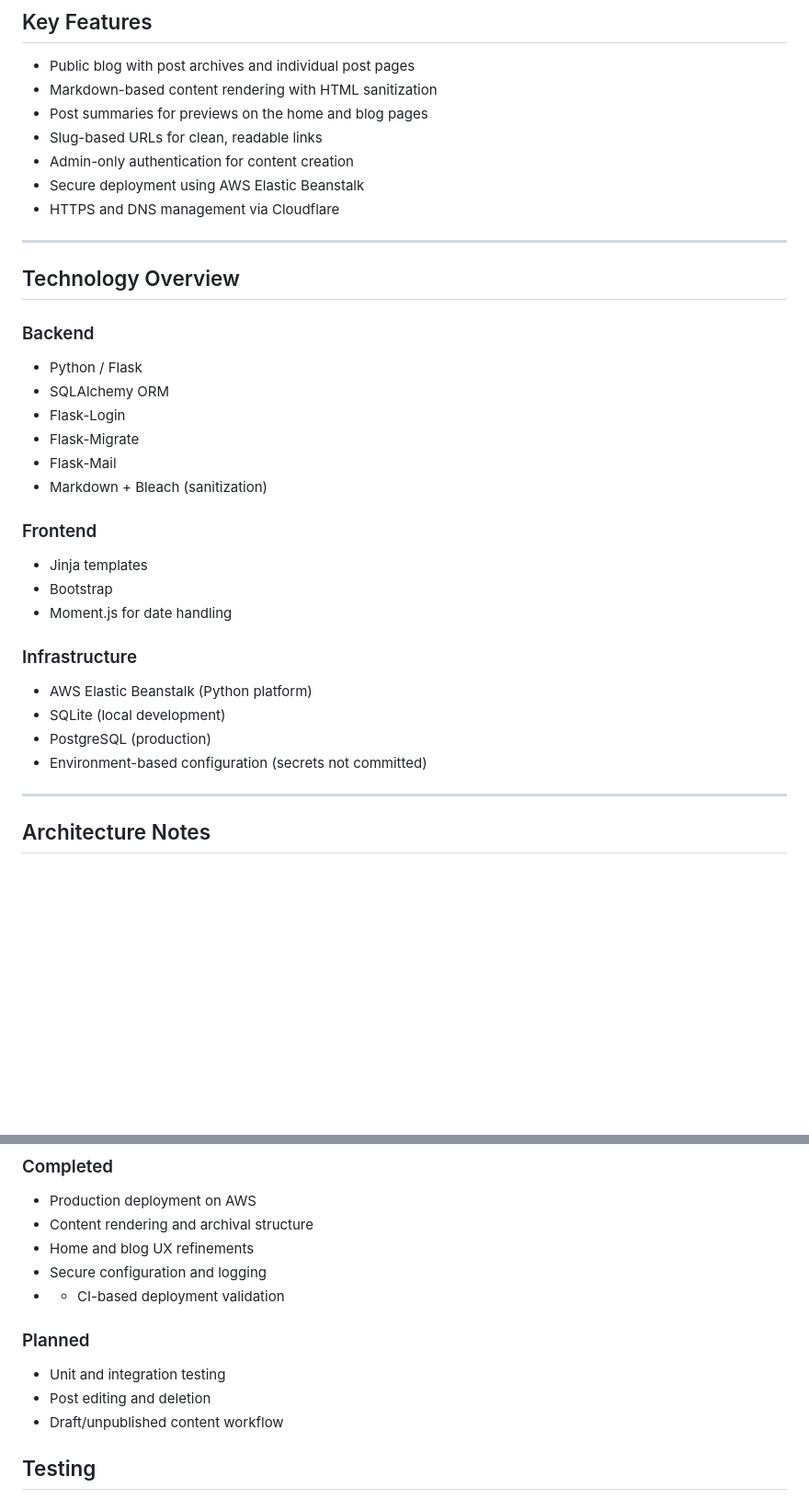
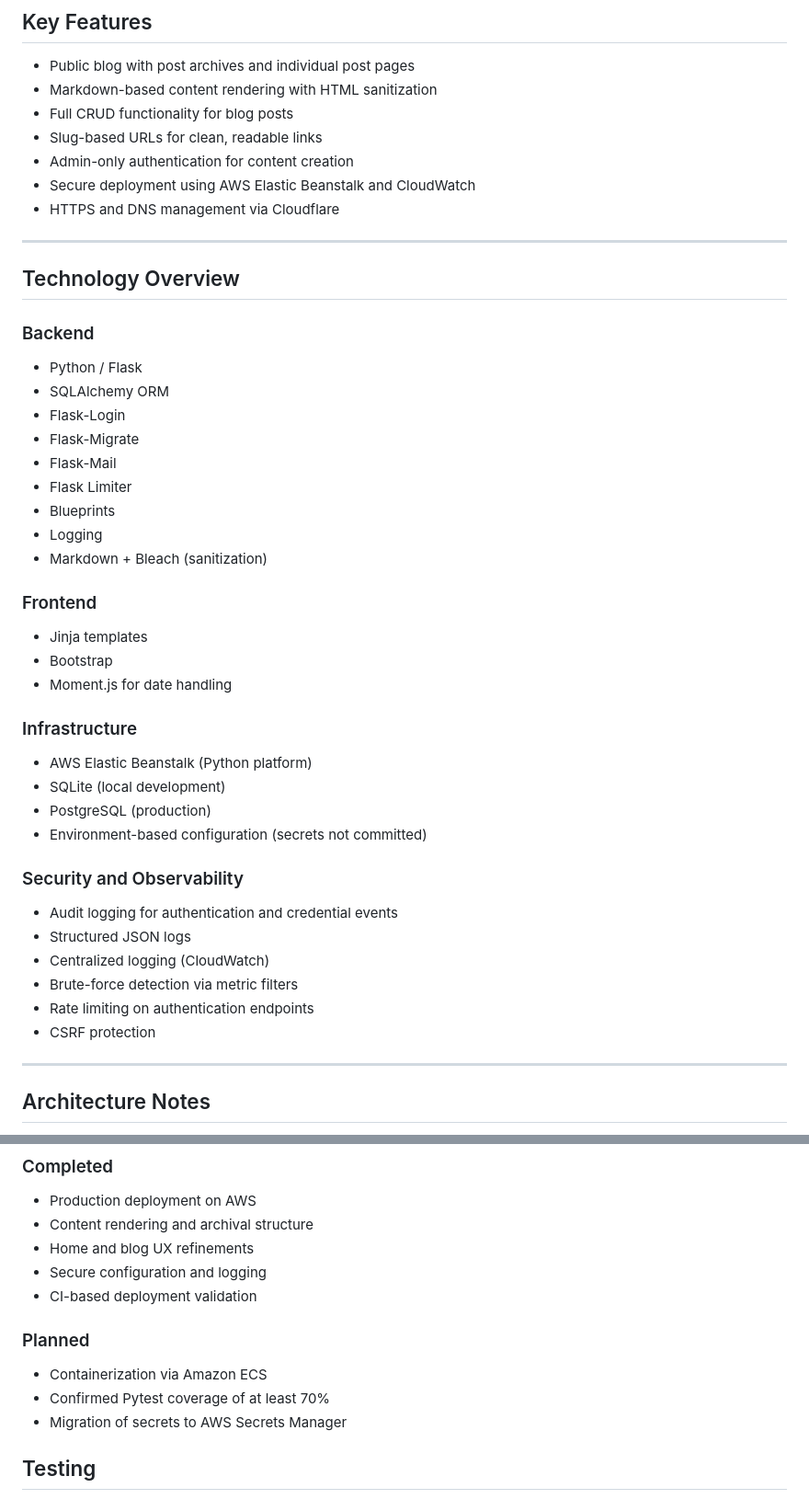
Before and after one commit to aezechuk/AEblog, a Markdown page: README.md, 2 parts joined by grey strips. Shown at 92% size. Rendered like a GitHub page; blank space fills up the shorter version.

Commit message:
Readme updates for security and observability

```diff
--- a/README.md
+++ b/README.md
@@ -32,11 +32,12 @@ It is intentionally scoped as a **single-author platform**, rather than a multi-
 
 - Public blog with post archives and individual post pages
 - Markdown-based content rendering with HTML sanitization
-- Post summaries for previews on the home and blog pages
+- Full CRUD functionality for blog posts
 - Slug-based URLs for clean, readable links
 - Admin-only authentication for content creation
-- Secure deployment using AWS Elastic Beanstalk
+- Secure deployment using AWS Elastic Beanstalk and CloudWatch
 - HTTPS and DNS management via Cloudflare
+
 
 ---
 
@@ -48,6 +49,9 @@ It is intentionally scoped as a **single-author platform**, rather than a multi-
 - Flask-Login
 - Flask-Migrate
 - Flask-Mail
+- Flask Limiter
+- Blueprints
+- Logging
 - Markdown + Bleach (sanitization)
 
 ### Frontend
@@ -60,6 +64,14 @@ It is intentionally scoped as a **single-author platform**, rather than a multi-
 - SQLite (local development)
 - PostgreSQL (production)
 - Environment-based configuration (secrets not committed)
+
+### Security and Observability
+- Audit logging for authentication and credential events
+- Structured JSON logs
+- Centralized logging (CloudWatch)
+- Brute-force detection via metric filters
+- Rate limiting on authentication endpoints
+- CSRF protection
 
 ---
 
@@ -79,12 +91,12 @@ It is intentionally scoped as a **single-author platform**, rather than a multi-
 - Content rendering and archival structure
 - Home and blog UX refinements
 - Secure configuration and logging
-- - CI-based deployment validation
+- CI-based deployment validation
 
 ### Planned
-- Unit and integration testing
-- Post editing and deletion
-- Draft/unpublished content workflow
+- Containerization via Amazon ECS
+- Confirmed Pytest coverage of at least 70%
+- Migration of secrets to AWS Secrets Manager
 
 
 ## Testing
```
Also changed, not shown: other parts of README.md (+1 -1 lines).
